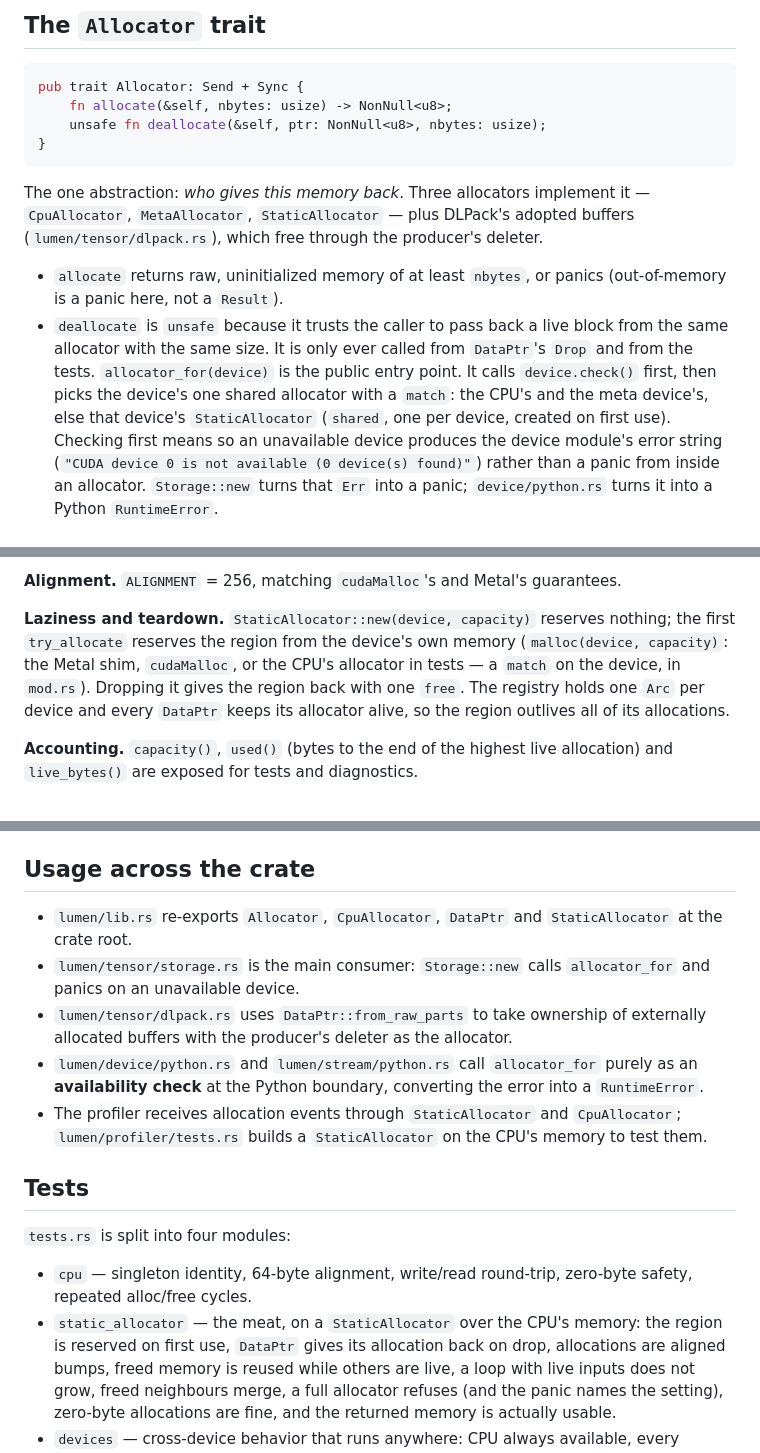
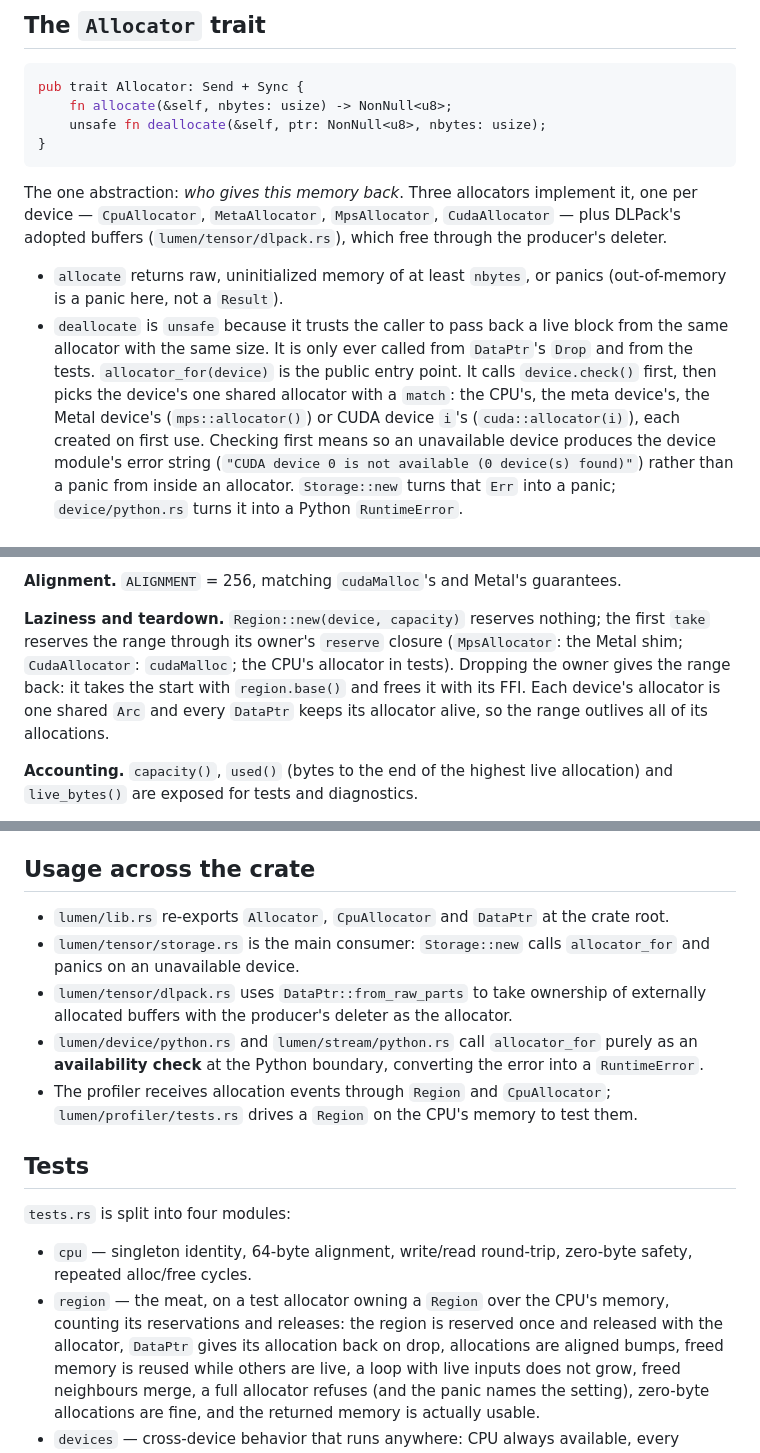
Before and after one commit to trainstation-project/lumen, a Markdown page: lumen/allocator/README.md, 3 parts joined by grey strips. Drawn GitHub-style.

Commit message:
move allocator
Signed-off-by: Mayank Mishra <mayank31398@gmail.com>

````diff
--- a/lumen/allocator/README.md
+++ b/lumen/allocator/README.md
@@ -35,7 +35,7 @@ pub trait Allocator: Send + Sync {
 ```
 
 The one abstraction: *who gives this memory back*. Three allocators implement
-it — `CpuAllocator`, `MetaAllocator`, `StaticAllocator` — plus DLPack's
+it, one per device — `CpuAllocator`, `MetaAllocator`, `MpsAllocator`, `CudaAllocator` — plus DLPack's
 adopted buffers (`lumen/tensor/dlpack.rs`), which free through the
 producer's deleter.
 
@@ -45,9 +45,9 @@ producer's deleter.
   block from the same allocator with the same size. It is only ever called
   from `DataPtr`'s `Drop` and from the tests.
 `allocator_for(device)` is the public entry point. It calls `device.check()`
-first, then picks the device's one shared allocator with a `match`: the CPU's
-and the meta device's, else that device's `StaticAllocator`
-(`shared`, one per device, created on first use). Checking
+first, then picks the device's one shared allocator with a `match`: the CPU's,
+the meta device's, the Metal device's (`mps::allocator()`) or CUDA device
+`i`'s (`cuda::allocator(i)`), each created on first use. Checking
 first means so an unavailable device produces the device module's error string
 (`"CUDA device 0 is not available (0 device(s) found)"`) rather than a panic
 from inside an allocator. `Storage::new` turns that `Err` into a panic;
@@ -113,13 +115,13 @@ allocation takes no block at all and returns any aligned offset.
 **Alignment.** `ALIGNMENT` = 256, matching `cudaMalloc`'s and Metal's
 guarantees.
 
-**Laziness and teardown.** `StaticAllocator::new(device, capacity)` reserves
-nothing; the first `try_allocate` reserves the region from the device's own
-memory (`malloc(device, capacity)`: the Metal shim, `cudaMalloc`, or the
-CPU's allocator in tests — a `match` on the device, in `mod.rs`). Dropping
-it gives the region back with one `free`. The registry holds one `Arc` per
-device and every `DataPtr` keeps its allocator alive, so the region outlives
-all of its allocations.
+**Laziness and teardown.** `Region::new(device, capacity)` reserves nothing;
+the first `take` reserves the range through its owner's `reserve` closure
+(`MpsAllocator`: the Metal shim; `CudaAllocator`: `cudaMalloc`; the CPU's
+allocator in tests). Dropping the owner gives the range back: it takes the
+start with `region.base()` and frees it with its FFI. Each device's allocator
+is one shared `Arc` and every `DataPtr` keeps its allocator alive, so the
+range outlives all of its allocations.
 
 **Accounting.** `capacity()`, `used()` (bytes to the end of the highest live
 allocation) and `live_bytes()` are exposed for tests and diagnostics.
@@ -205,8 +207,8 @@ compiler's flags, defined in `lumen/compiler`).
 
 ## Usage across the crate
 
-* `lumen/lib.rs` re-exports `Allocator`, `CpuAllocator`, `DataPtr` and
-  `StaticAllocator` at the crate root.
+* `lumen/lib.rs` re-exports `Allocator`, `CpuAllocator` and `DataPtr` at the
+  crate root.
 * `lumen/tensor/storage.rs` is the main consumer: `Storage::new` calls
   `allocator_for` and panics on an unavailable device.
 * `lumen/tensor/dlpack.rs` uses `DataPtr::from_raw_parts` to take ownership of
@@ -214,8 +216,8 @@ compiler's flags, defined in `lumen/compiler`).
 * `lumen/device/python.rs` and `lumen/stream/python.rs` call `allocator_for`
   purely as an **availability check** at the Python boundary, converting the
   error into a `RuntimeError`.
-* The profiler receives allocation events through `StaticAllocator` and
-  `CpuAllocator`; `lumen/profiler/tests.rs` builds a `StaticAllocator` on the
+* The profiler receives allocation events through `Region` and
+  `CpuAllocator`; `lumen/profiler/tests.rs` drives a `Region` on the
   CPU's memory to test them.
 
 ## Tests
@@ -224,8 +226,9 @@ compiler's flags, defined in `lumen/compiler`).
 
 * `cpu` — singleton identity, 64-byte alignment, write/read round-trip,
   zero-byte safety, repeated alloc/free cycles.
-* `static_allocator` — the meat, on a `StaticAllocator` over the CPU's
-  memory: the region is reserved on first use, `DataPtr` gives
+* `region` — the meat, on a test allocator owning a `Region` over the CPU's
+  memory, counting its reservations and releases: the region is reserved
+  once and released with the allocator, `DataPtr` gives
   its allocation back on drop, allocations are aligned bumps, freed memory is
   reused while others are live, a loop with live inputs does not grow, freed
   neighbours merge, a full allocator refuses (and the panic names the
````
Also changed, not shown: other parts of lumen/allocator/README.md (+10 -8 lines).
